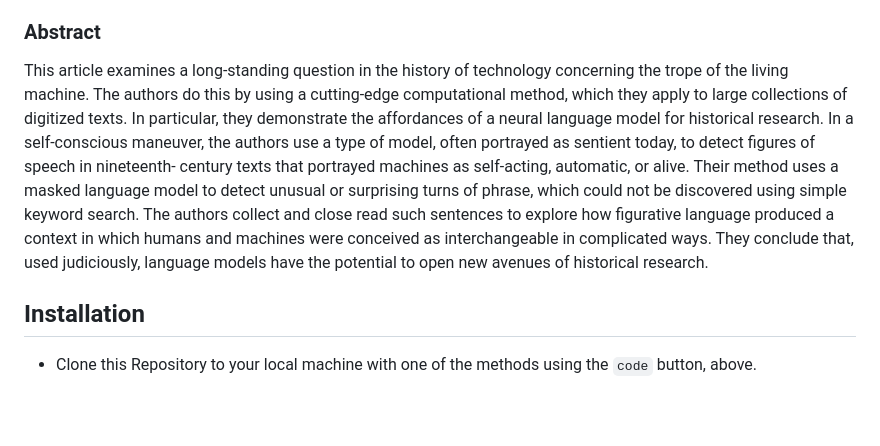
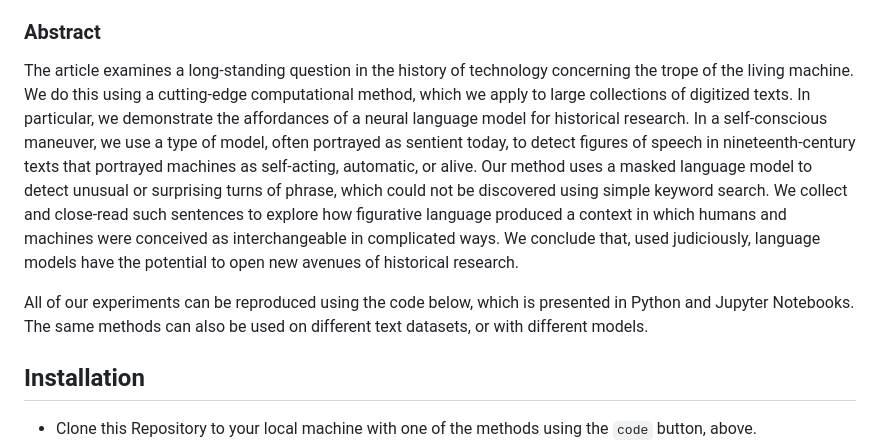
Before and after one commit to Living-with-machines/TheLivingMachine, a Markdown page: README.md, the part around the change. Drawn GitHub-style; blank space fills up the shorter version.

```diff
--- a/README.md
+++ b/README.md
@@ -4,10 +4,9 @@ This repository contains the code for the experiments used for the paper 'The Li
 
 ### Abstract
 
-This article examines a long-standing question in the history of technology concerning the trope of the living machine. The authors do this by using a cutting-edge computational method, which they apply to large collections of digitized texts. In particular, they demonstrate the affordances of a neural language model for historical research. In a self-conscious maneuver, the authors use a type of model, often portrayed as sentient today, to detect figures of speech in nineteenth- century texts that portrayed machines as self-acting, automatic, or alive. Their method uses a masked language model to detect unusual or surprising turns of phrase, which could not be discovered using simple keyword search. The authors collect and close read such sentences to explore how figurative language produced a context in which humans and machines were conceived as interchangeable in complicated ways. They conclude that, used judiciously, language models have the potential to open new avenues of historical research.
+The article examines a long-standing question in the history of technology concerning the trope of the living machine. We do this using a cutting-edge computational method, which we apply to large collections of digitized texts. In particular, we demonstrate the affordances of a neural language model for historical research. In a self-conscious maneuver, we use a type of model, often portrayed as sentient today, to detect figures of speech in nineteenth-century texts that portrayed machines as self-acting, automatic, or alive. Our method uses a masked language model to detect unusual or surprising turns of phrase, which could not be discovered using simple keyword search. We collect and close-read such sentences to explore how figurative language produced a context in which humans and machines were conceived as interchangeable in complicated ways. We conclude that, used judiciously, language models have the potential to open new avenues of historical research.
 
-
-
+All of our experiments can be reproduced using the code below, which is presented in Python and Jupyter Notebooks. The same methods can also be used on different text datasets, or with different models.
 
 ## Installation
 
```
